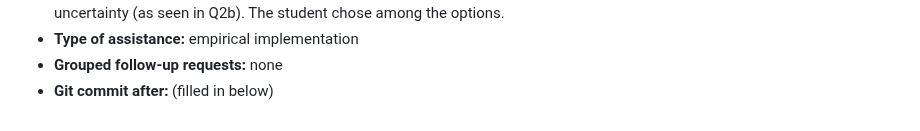
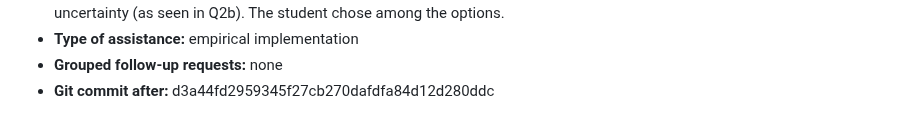
Before and after one commit to Joon1Bae/AP-PS1, a Markdown page: AI_INTERACTIONS.md, the part around the change. Drawn GitHub-style.

Commit message:
TP record: Q2c - after hash (Interaction 11)

```diff
--- a/AI_INTERACTIONS.md
+++ b/AI_INTERACTIONS.md
@@ -228,4 +228,4 @@ I have two instrutions.
 - **Substantive mathematical / economic / empirical suggestions made:** Presented options without recommending one: (a) overlapping monthly vs (b) non-overlapping annual sample for the AR(1); candidate counts for T (93, 94, about 93.1); SE options (i) Eq. (10), (ii) plain OLS SE of the augmented regression, (iii) Q2b-style HAC; and, within (i), the variants (i-a) OLS ingredients and (i-b) overlap-robust ingredients (flagged as not from the paper). The AI stated factually that the paper's derivations assume serially independent errors and that overlapping observations make plain OLS standard errors understate uncertainty (as seen in Q2b). The student chose among the options.
 - **Type of assistance:** empirical implementation
 - **Grouped follow-up requests:** none
-- **Git commit after:** (filled in below)
+- **Git commit after:** d3a44fd2959345f27cb270dafdfa84d12d280ddc
```
